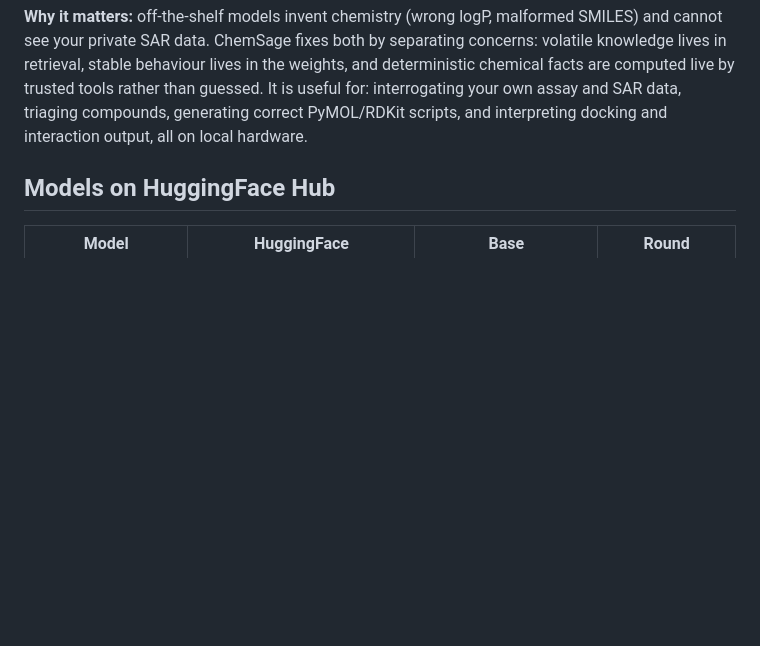
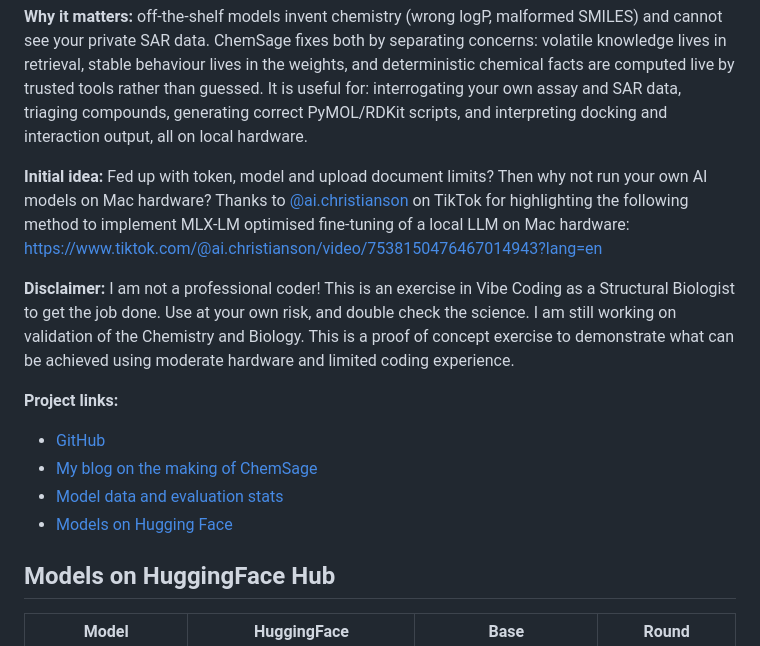
Before and after one commit to bellcheddar/ChemSage, a Markdown page: README.md, the part around the change. GitHub-like rendering; blank space fills up the shorter version.

Commit message:
Add Initial idea, Disclaimer, and Project links to README
Co-Authored-By: Claude Sonnet 4.6 <noreply@anthropic.com>
Claude-Session: https://claude.ai/code/session_014G73dTV4GT1uaFMn3F3TVA

```diff
--- a/README.md
+++ b/README.md
@@ -12,6 +12,23 @@ lives in retrieval, stable behaviour lives in the weights, and deterministic che
 computed live by trusted tools rather than guessed. It is useful for: interrogating your own
 assay and SAR data, triaging compounds, generating correct PyMOL/RDKit scripts, and interpreting
 docking and interaction output, all on local hardware.
+
+**Initial idea:** Fed up with token, model and upload document limits? Then why not run your own
+AI models on Mac hardware? Thanks to [@ai.christianson](https://www.tiktok.com/@ai.christianson)
+on TikTok for highlighting the following method to implement MLX-LM optimised fine-tuning of a
+local LLM on Mac hardware: https://www.tiktok.com/@ai.christianson/video/7538150476467014943?lang=en
+
+**Disclaimer:** I am not a professional coder! This is an exercise in Vibe Coding as a Structural
+Biologist to get the job done. Use at your own risk, and double check the science. I am still
+working on validation of the Chemistry and Biology. This is a proof of concept exercise to
+demonstrate what can be achieved using moderate hardware and limited coding experience.
+
+**Project links:**
+
+- [GitHub](https://github.com/bellcheddar/ChemSage)
+- [My blog on the making of ChemSage](https://marcdeller.com/chemsage)
+- [Model data and evaluation stats](https://marcdeller.com/chemsage_evaluation)
+- [Models on Hugging Face](https://huggingface.co/Dellboy)
 
 ## Models on HuggingFace Hub
 
```
